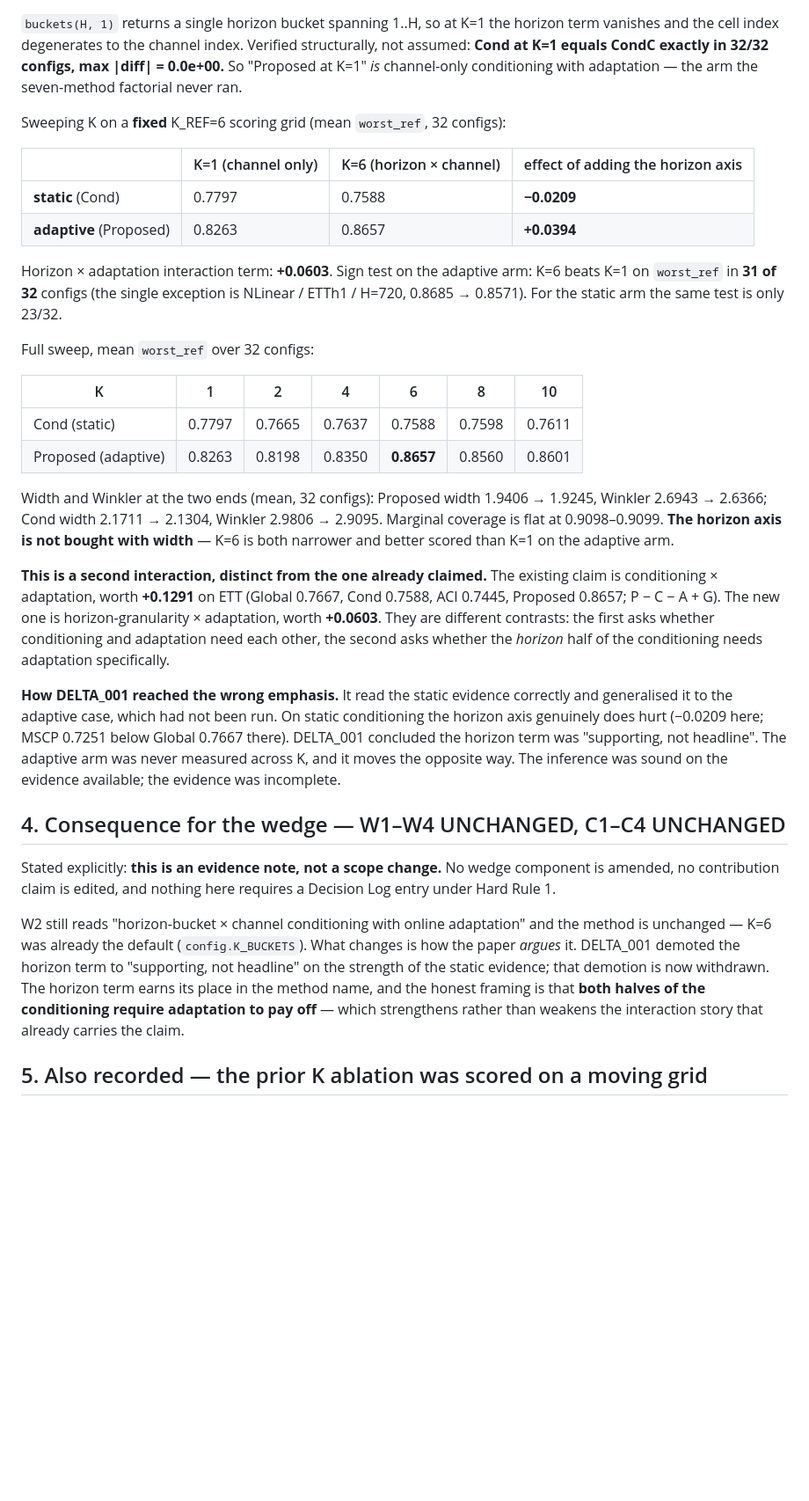
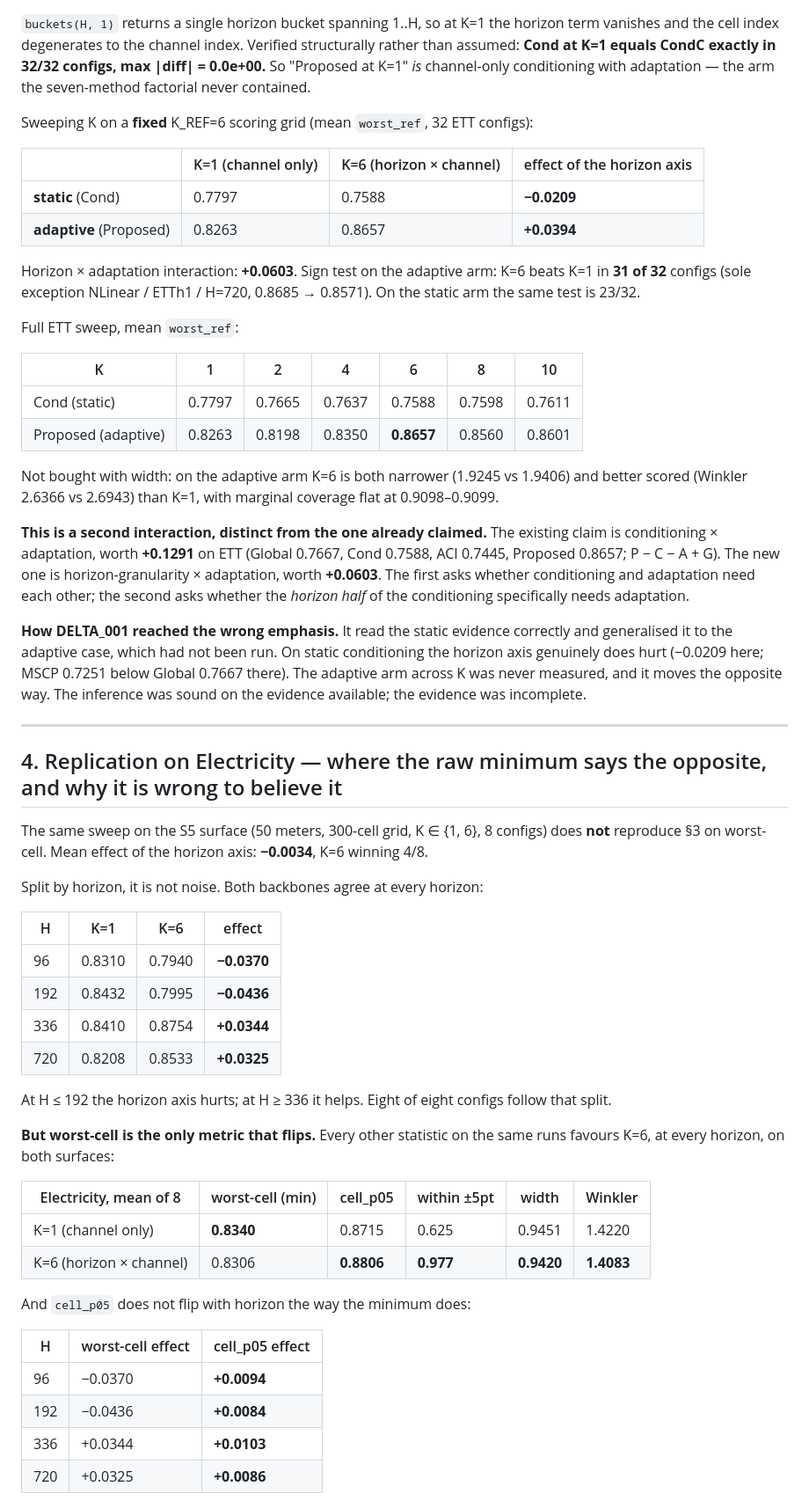
Before and after one commit to aarush093/coverage-across-the-horizon, a Markdown page: docs/01_IDEA_LOCK_DELTA_002.md, the part around one of its changes. Shown at 88% size. Rendered like a GitHub page; blank space fills up the shorter version.

Commit message:
DELTA 002 rev2: add Electricity arm, correct autocorrelation, scope the ETT claim

```diff
--- a/docs/01_IDEA_LOCK_DELTA_002.md
+++ b/docs/01_IDEA_LOCK_DELTA_002.md
@@ -67,52 +76,73 @@ numbers should be read as a DLinear slice and labelled as such wherever they are
 `buckets(H, 1)` returns a single horizon bucket spanning 1..H, so at K=1 the horizon term vanishes and
-the cell index degenerates to the channel index. Verified structurally, not assumed: **Cond at K=1
-equals CondC exactly in 32/32 configs, max |diff| = 0.0e+00.** So "Proposed at K=1" *is* channel-only
-conditioning with adaptation — the arm the seven-method factorial never ran.
+the cell index degenerates to the channel index. Verified structurally rather than assumed:
+**Cond at K=1 equals CondC exactly in 32/32 configs, max |diff| = 0.0e+00.** So "Proposed at K=1" *is*
+channel-only conditioning with adaptation — the arm the seven-method factorial never contained.
 
-Sweeping K on a **fixed** K_REF=6 scoring grid (mean `worst_ref`, 32 configs):
+Sweeping K on a **fixed** K_REF=6 scoring grid (mean `worst_ref`, 32 ETT configs):
 
-| | K=1 (channel only) | K=6 (horizon × channel) | effect of adding the horizon axis |
+| | K=1 (channel only) | K=6 (horizon × channel) | effect of the horizon axis |
 |---|---|---|---|
 | **static** (Cond) | 0.7797 | 0.7588 | **−0.0209** |
 | **adaptive** (Proposed) | 0.8263 | 0.8657 | **+0.0394** |
 
-Horizon × adaptation interaction term: **+0.0603**. Sign test on the adaptive arm: K=6 beats K=1 on
-`worst_ref` in **31 of 32** configs (the single exception is NLinear / ETTh1 / H=720, 0.8685 → 0.8571).
-For the static arm the same test is only 23/32.
+Horizon × adaptation interaction: **+0.0603**. Sign test on the adaptive arm: K=6 beats K=1 in
+**31 of 32** configs (sole exception NLinear / ETTh1 / H=720, 0.8685 → 0.8571). On the static arm the
+same test is 23/32.
 
-Full sweep, mean `worst_ref` over 32 configs:
+Full ETT sweep, mean `worst_ref`:
 
 | K | 1 | 2 | 4 | 6 | 8 | 10 |
 |---|---|---|---|---|---|---|
 | Cond (static) | 0.7797 | 0.7665 | 0.7637 | 0.7588 | 0.7598 | 0.7611 |
 | Proposed (adaptive) | 0.8263 | 0.8198 | 0.8350 | **0.8657** | 0.8560 | 0.8601 |
 
-Width and Winkler at the two ends (mean, 32 configs): Proposed width 1.9406 → 1.9245, Winkler
-2.6943 → 2.6366; Cond width 2.1711 → 2.1304, Winkler 2.9806 → 2.9095. Marginal coverage is flat at
-0.9098–0.9099. **The horizon axis is not bought with width** — K=6 is both narrower and better scored
-than K=1 on the adaptive arm.
+Not bought with width: on the adaptive arm K=6 is both narrower (1.9245 vs 1.9406) and better scored
+(Winkler 2.6366 vs 2.6943) than K=1, with marginal coverage flat at 0.9098–0.9099.
 
 **This is a second interaction, distinct from the one already claimed.** The existing claim is
 conditioning × adaptation, worth **+0.1291** on ETT (Global 0.7667, Cond 0.7588, ACI 0.7445,
 Proposed 0.8657; P − C − A + G). The new one is horizon-granularity × adaptation, worth **+0.0603**.
-They are different contrasts: the first asks whether conditioning and adaptation need each other, the
-second asks whether the *horizon* half of the conditioning needs adaptation specifically.
+The first asks whether conditioning and adaptation need each other; the second asks whether the
+*horizon half* of the conditioning specifically needs adaptation.
 
 **How DELTA_001 reached the wrong emphasis.** It read the static evidence correctly and generalised it
 to the adaptive case, which had not been run. On static conditioning the horizon axis genuinely does
-hurt (−0.0209 here; MSCP 0.7251 below Global 0.7667 there). DELTA_001 concluded the horizon term was
-"supporting, not headline". The adaptive arm was never measured across K, and it moves the opposite
-way. The inference was sound on the evidence available; the evidence was incomplete.
+hurt (−0.0209 here; MSCP 0.7251 below Global 0.7667 there). The adaptive arm across K was never
+measured, and it moves the opposite way. The inference was sound on the evidence available; the
+evidence was incomplete.
 
-## 4. Consequence for the wedge — W1–W4 UNCHANGED, C1–C4 UNCHANGED
-Stated explicitly: **this is an evidence note, not a scope change.** No wedge component is amended,
-no contribution claim is edited, and nothing here requires a Decision Log entry under Hard Rule 1.
+---
 
-W2 still reads "horizon-bucket × channel conditioning with online adaptation" and the method is
-unchanged — K=6 was already the default (`config.K_BUCKETS`). What changes is how the paper *argues*
-it. DELTA_001 demoted the horizon term to "supporting, not headline" on the strength of the static
-evidence; that demotion is now withdrawn. The horizon term earns its place in the method name, and
-the honest framing is that **both halves of the conditioning require adaptation to pay off** — which
-strengthens rather than weakens the interaction story that already carries the claim.
+## 4. Replication on Electricity — where the raw minimum says the opposite, and why it is wrong to believe it
 
-## 5. Also recorded — the prior K ablation was scored on a moving grid
+The same sweep on the S5 surface (50 meters, 300-cell grid, K ∈ {1, 6}, 8 configs) does **not**
+reproduce §3 on worst-cell. Mean effect of the horizon axis: **−0.0034**, K=6 winning 4/8.
+
+Split by horizon, it is not noise. Both backbones agree at every horizon:
+
+| H | K=1 | K=6 | effect |
+|---|-----|-----|--------|
+| 96 | 0.8310 | 0.7940 | **−0.0370** |
+| 192 | 0.8432 | 0.7995 | **−0.0436** |
+| 336 | 0.8410 | 0.8754 | **+0.0344** |
+| 720 | 0.8208 | 0.8533 | **+0.0325** |
+
+At H ≤ 192 the horizon axis hurts; at H ≥ 336 it helps. Eight of eight configs follow that split.
+
+**But worst-cell is the only metric that flips.** Every other statistic on the same runs favours K=6,
+at every horizon, on both surfaces:
+
+| Electricity, mean of 8 | worst-cell (min) | cell_p05 | within ±5pt | width | Winkler |
+|---|---|---|---|---|---|
+| K=1 (channel only) | **0.8340** | 0.8715 | 0.625 | 0.9451 | 1.4220 |
+| K=6 (horizon × channel) | 0.8306 | **0.8806** | **0.977** | **0.9420** | **1.4083** |
+
+And `cell_p05` does not flip with horizon the way the minimum does:
+
+| H | worst-cell effect | cell_p05 effect |
+|---|---|---|
+| 96 | −0.0370 | **+0.0094** |
+| 192 | −0.0436 | **+0.0084** |
+| 336 | +0.0344 | **+0.0103** |
+| 720 | +0.0325 | **+0.0086** |
+
```
Also changed, not shown: other parts of docs/01_IDEA_LOCK_DELTA_002.md (+112 -48 lines).
